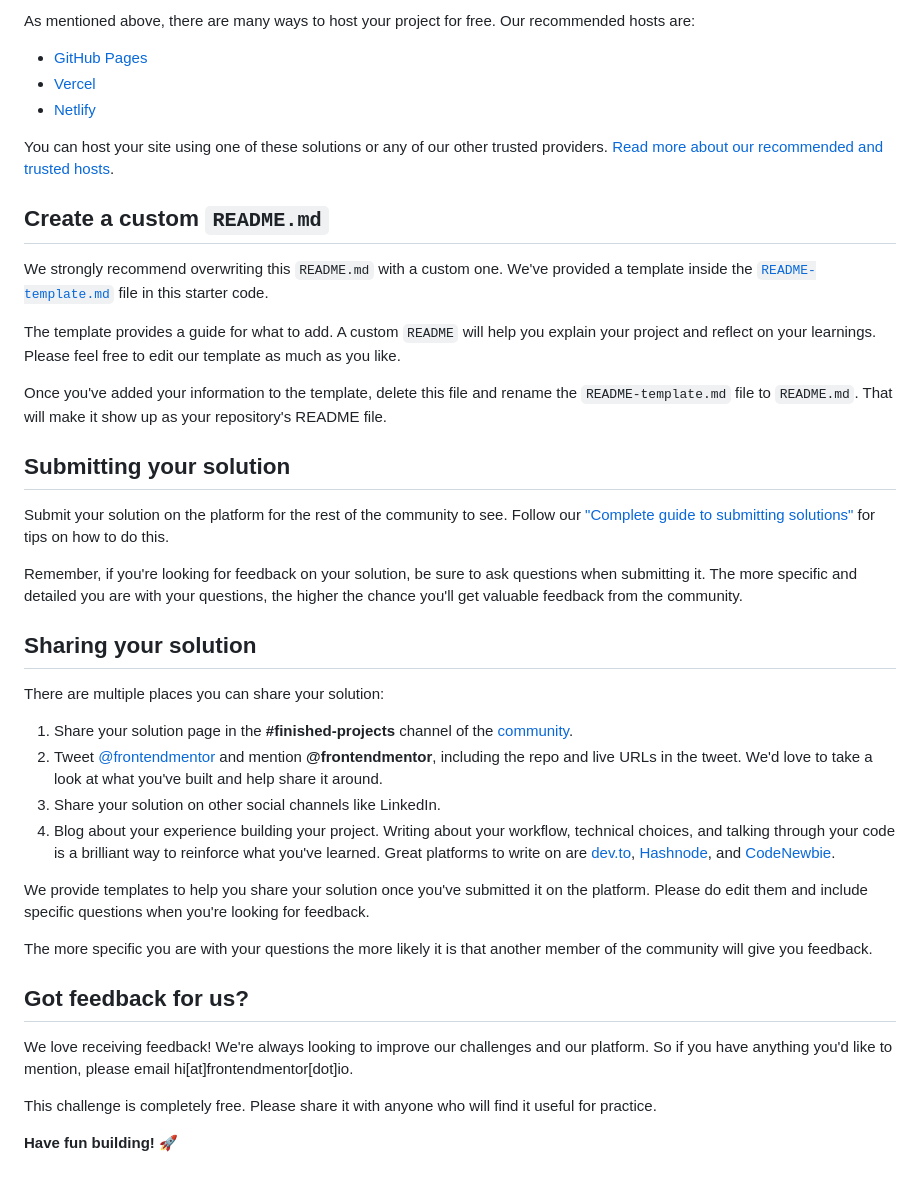
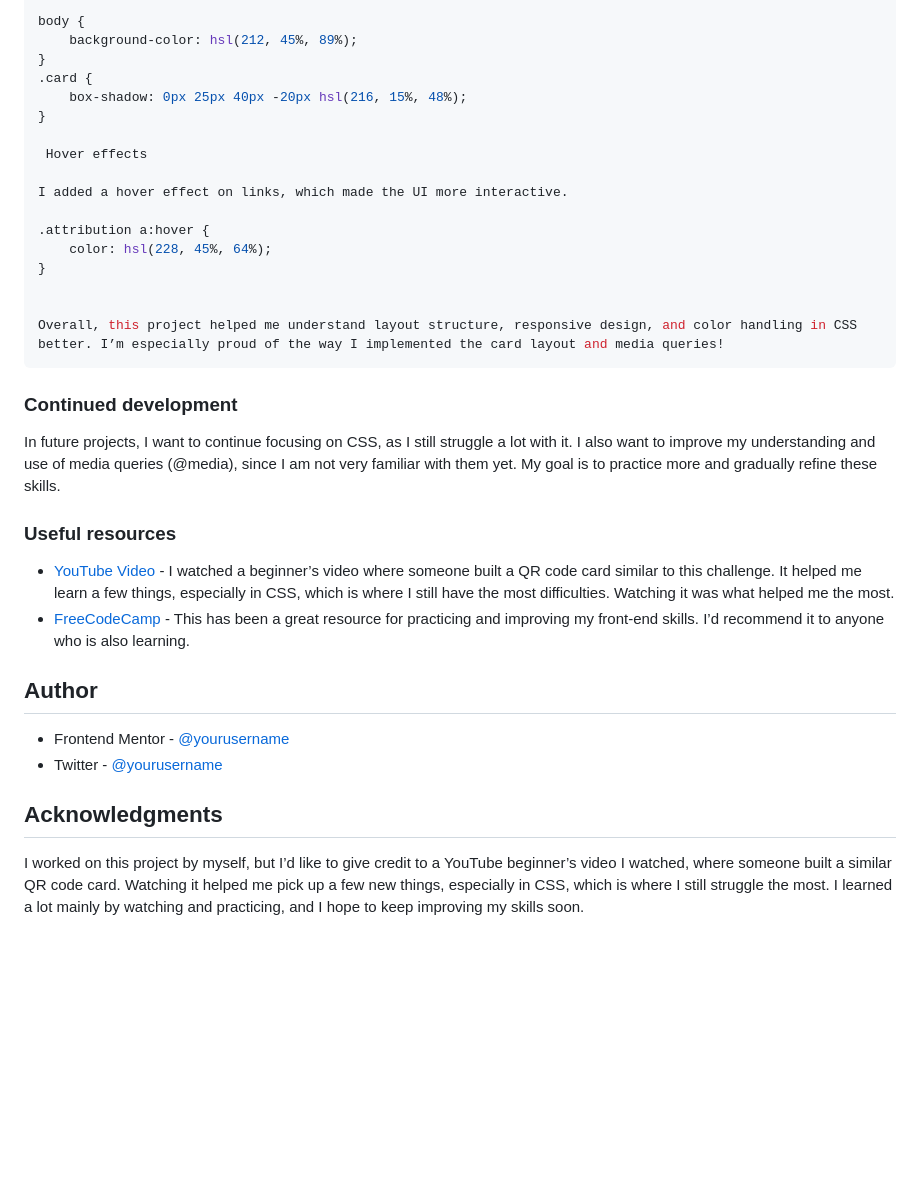
Before and after one commit to LadyManu/qr-code, a Markdown page: README.md, the part around the change printed below. Drawn GitHub-style; blank space fills up the shorter version.

````diff
--- a/README.md
+++ b/README.md
@@ -45,43 +71,42 @@ Feel free to use any workflow that you feel comfortable with. Below is a suggest
 
-As mentioned above, there are many ways to host your project for free. Our recommended hosts are:
+body {
+    background-color: hsl(212, 45%, 89%);
+}
+.card {
+    box-shadow: 0px 25px 40px -20px hsl(216, 15%, 48%);
+}
 
-- [GitHub Pages](https://pages.github.com/)
-- [Vercel](https://vercel.com/)
-- [Netlify](https://www.netlify.com/)
+ Hover effects
 
-You can host your site using one of these solutions or any of our other trusted providers. [Read more about our recommended and trusted hosts](https://medium.com/frontend-mentor/frontend-mentor-trusted-hosting-providers-bf000dfebe).
+I added a hover effect on links, which made the UI more interactive.
 
-## Create a custom `README.md`
+.attribution a:hover {
+    color: hsl(228, 45%, 64%);
+}
 
-We strongly recommend overwriting this `README.md` with a custom one. We've provided a template inside the [`README-template.md`](./README-template.md) file in this starter code.
 
-The template provides a guide for what to add. A custom `README` will help you explain your project and reflect on your learnings. Please feel free to edit our template as much as you like.
+Overall, this project helped me understand layout structure, responsive design, and color handling in CSS better. I’m especially proud of the way I implemented the card layout and media queries!
+```
 
-Once you've added your information to the template, delete this file and rename the `README-template.md` file to `README.md`. That will make it show up as your repository's README file.
 
-## Submitting your solution
 
-Submit your solution on the platform for the rest of the community to see. Follow our ["Complete guide to submitting solutions"](https://medium.com/frontend-mentor/a-complete-guide-to-submitting-solutions-on-frontend-mentor-ac6384162248) for tips on how to do this.
 
-Remember, if you're looking for feedback on your solution, be sure to ask questions when submitting it. The more specific and detailed you are with your questions, the higher the chance you'll get valuable feedback from the community.
+### Continued development
 
-## Sharing your solution
+In future projects, I want to continue focusing on CSS, as I still struggle a lot with it. I also want to improve my understanding and use of media queries (@media), since I am not very familiar with them yet. My goal is to practice more and gradually refine these skills.
+### Useful resources
 
-There are multiple places you can share your solution:
+- [YouTube Video](https://www.youtube.com/) - I watched a beginner’s video where someone built a QR code card similar to this challenge. It helped me learn a few things, especially in CSS, which is where I still have the most difficulties. Watching it was what helped me the most.
+- [FreeCodeCamp](https://www.freecodecamp.org/) - This has been a great resource for practicing and improving my front-end skills. I’d recommend it to anyone who is also learning.
 
-1. Share your solution page in the **#finished-projects** channel of the [community](https://www.frontendmentor.io/community).
-2. Tweet [@frontendmentor](https://twitter.com/frontendmentor) and mention **@frontendmentor**, including the repo and live URLs in the tweet. We'd love to take a look at what you've built and help share it around.
-3. Share your solution on other social channels like LinkedIn.
-4. Blog about your experience building your project. Writing about your workflow, technical choices, and talking through your code is a brilliant way to reinforce what you've learned. Great platforms to write on are [dev.to](https://dev.to/), [Hashnode](https://hashnode.com/), and [CodeNewbie](https://community.codenewbie.org/).
 
-We provide templates to help you share your solution once you've submitted it on the platform. Please do edit them and include specific questions when you're looking for feedback.
 
-The more specific you are with your questions the more likely it is that another member of the community will give you feedback.
+## Author
 
-## Got feedback for us?
+- Frontend Mentor - [@yourusername](https://www.frontendmentor.io/profile/yourusername)
+- Twitter - [@yourusername](https://www.twitter.com/yourusername)
 
-We love receiving feedback! We're always looking to improve our challenges and our platform. So if you have anything you'd like to mention, please email hi[at]frontendmentor[dot]io.
 
-This challenge is completely free. Please share it with anyone who will find it useful for practice.
+## Acknowledgments
 
-**Have fun building!** 🚀
+I worked on this project by myself, but I’d like to give credit to a YouTube beginner’s video I watched, where someone built a similar QR code card. Watching it helped me pick up a few new things, especially in CSS, which is where I still struggle the most. I learned a lot mainly by watching and practicing, and I hope to keep improving my skills soon.
````
Also changed, not shown: other parts of README.md (+51 -25 lines).
